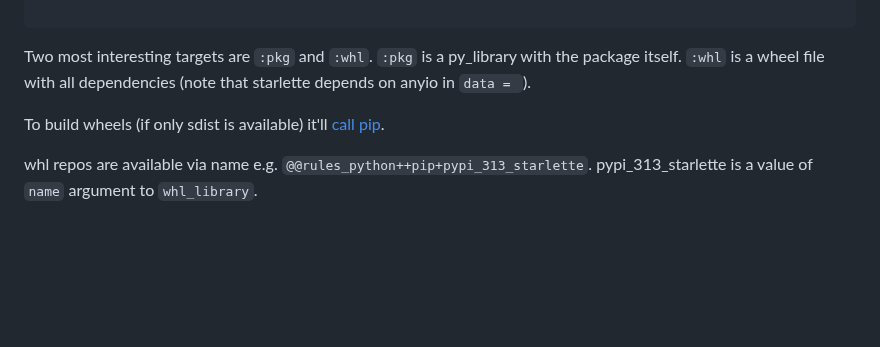
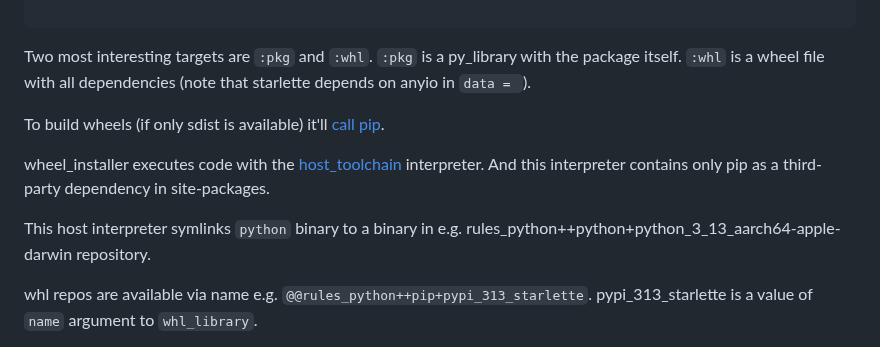
Before and after one commit to alexandershov/IdeaProjects, a Markdown page: tools/bazel_python/README.md, the part around one of its changes. GitHub-like rendering; blank space fills up the shorter version.

Commit message:
describe host interpreter

```diff
--- a/tools/bazel_python/README.md
+++ b/tools/bazel_python/README.md
@@ -150,6 +150,11 @@ Two most interesting targets are `:pkg` and `:whl`. `:pkg` is a py_library with
 
 To build wheels (if only sdist is available) it'll [call pip](https://github.com/bazel-contrib/rules_python/blob/9429ae6446935059e79047654d3fe53d60aadc31/python/private/pypi/whl_installer/wheel_installer.py#L146-L152).
 
+wheel_installer executes code with the [host_toolchain](https://github.com/bazel-contrib/rules_python/blob/4f5a693bb324cce5f4a1a4c240b300ec8b10057b/python/private/toolchains_repo.bzl#L290)
+interpreter. And this interpreter contains only pip as a third-party dependency in site-packages.
+
+This host interpreter symlinks `python` binary to a binary in e.g. rules_python++python+python_3_13_aarch64-apple-darwin repository.
+
 whl repos are available via name e.g. `@@rules_python++pip+pypi_313_starlette`.
 pypi_313_starlette is a value of `name` argument to `whl_library`.
 
```
Also changed, not shown: other parts of tools/bazel_python/README.md (+0 -1 lines).
